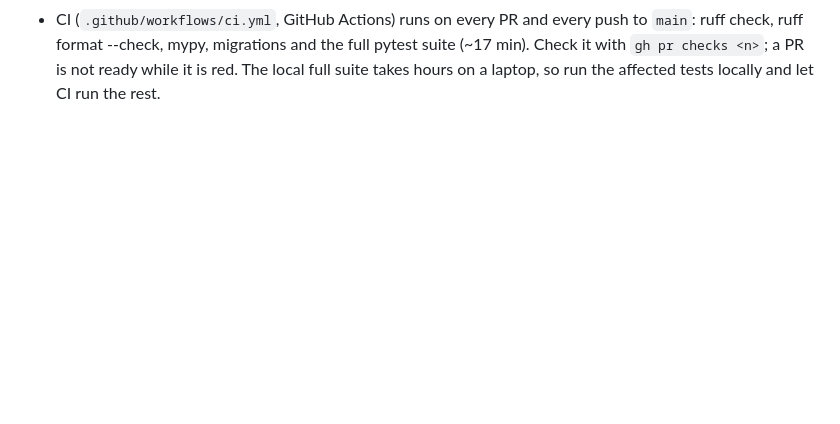
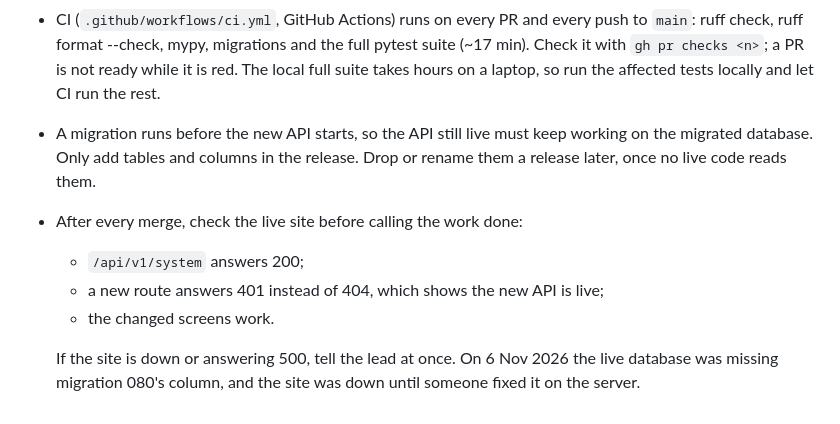
Before and after one commit to DexaiTech/capiumtimenfeeapi, a Markdown page: CLAUDE.md, the part around the change. GitHub-like rendering; blank space fills up the shorter version.

Commit message:
CLAUDE.md: deploy-safe migrations and a live check after every merge
Co-Authored-By: Claude Opus 5.5 <noreply@anthropic.com>

```diff
--- a/CLAUDE.md
+++ b/CLAUDE.md
@@ -194,3 +194,14 @@ Rules:
   ruff check, ruff format --check, mypy, migrations and the full pytest suite (~17 min). Check it
   with `gh pr checks <n>`; a PR is not ready while it is red. The local full suite takes hours on
   a laptop, so run the affected tests locally and let CI run the rest.
+* A migration runs before the new API starts, so the API still live must keep working on the
+  migrated database. Only add tables and columns in the release. Drop or rename them a release
+  later, once no live code reads them.
+* After every merge, check the live site before calling the work done:
+  - `/api/v1/system` answers 200;
+  - a new route answers 401 instead of 404, which shows the new API is live;
+  - the changed screens work.
+
+  If the site is down or answering 500, tell the lead at once. On 6 Nov 2026 the live database
+  was missing migration 080's column, and the site was down until someone fixed it on the
+  server.
```
